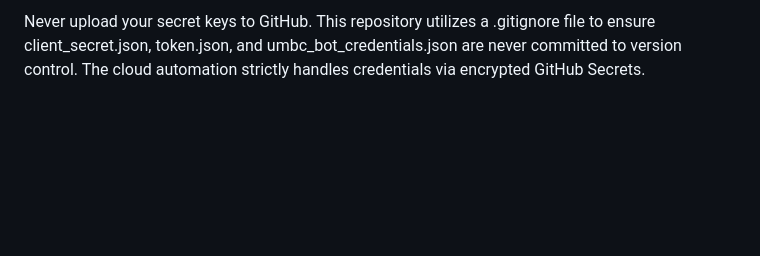
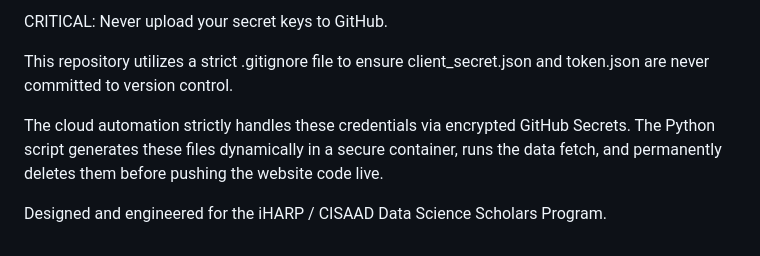
Before and after one commit to cable13/data-website-catalog-version-2, a Markdown page: README.md, the part around one of its changes. Drawn GitHub-style; blank space fills up the shorter version.

```diff
--- a/README.md
+++ b/README.md
@@ -72,3 +72,8 @@ The server will now spin up every hour, inject these secrets securely, run the P
 
-Never upload your secret keys to GitHub.
-This repository utilizes a .gitignore file to ensure client_secret.json, token.json, and umbc_bot_credentials.json are never committed to version control. The cloud automation strictly handles credentials via encrypted GitHub Secrets.
+CRITICAL: Never upload your secret keys to GitHub.
+
+This repository utilizes a strict .gitignore file to ensure client_secret.json and token.json are never committed to version control.
+
+The cloud automation strictly handles these credentials via encrypted GitHub Secrets. The Python script generates these files dynamically in a secure container, runs the data fetch, and permanently deletes them before pushing the website code live.
+
+Designed and engineered for the iHARP / CISAAD Data Science Scholars Program.
```
Also changed, not shown: other parts of README.md (+24 -24 lines).
